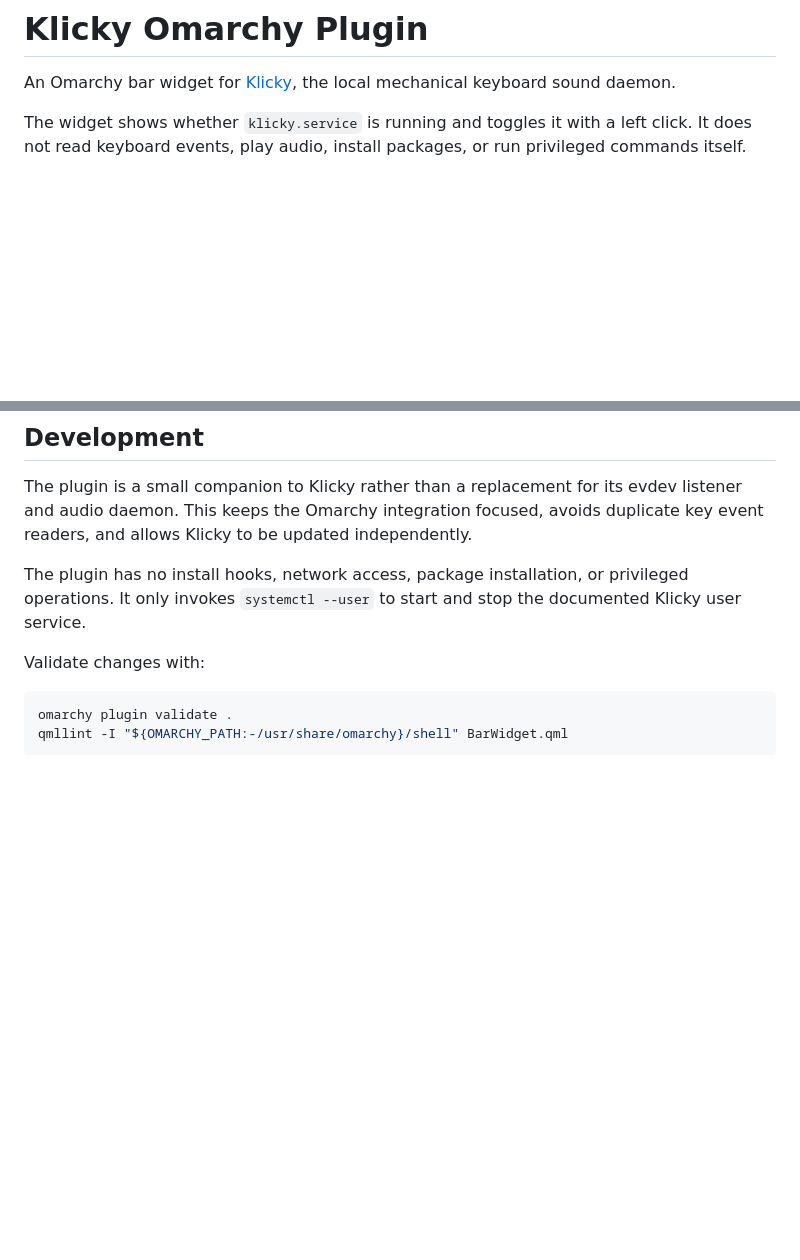
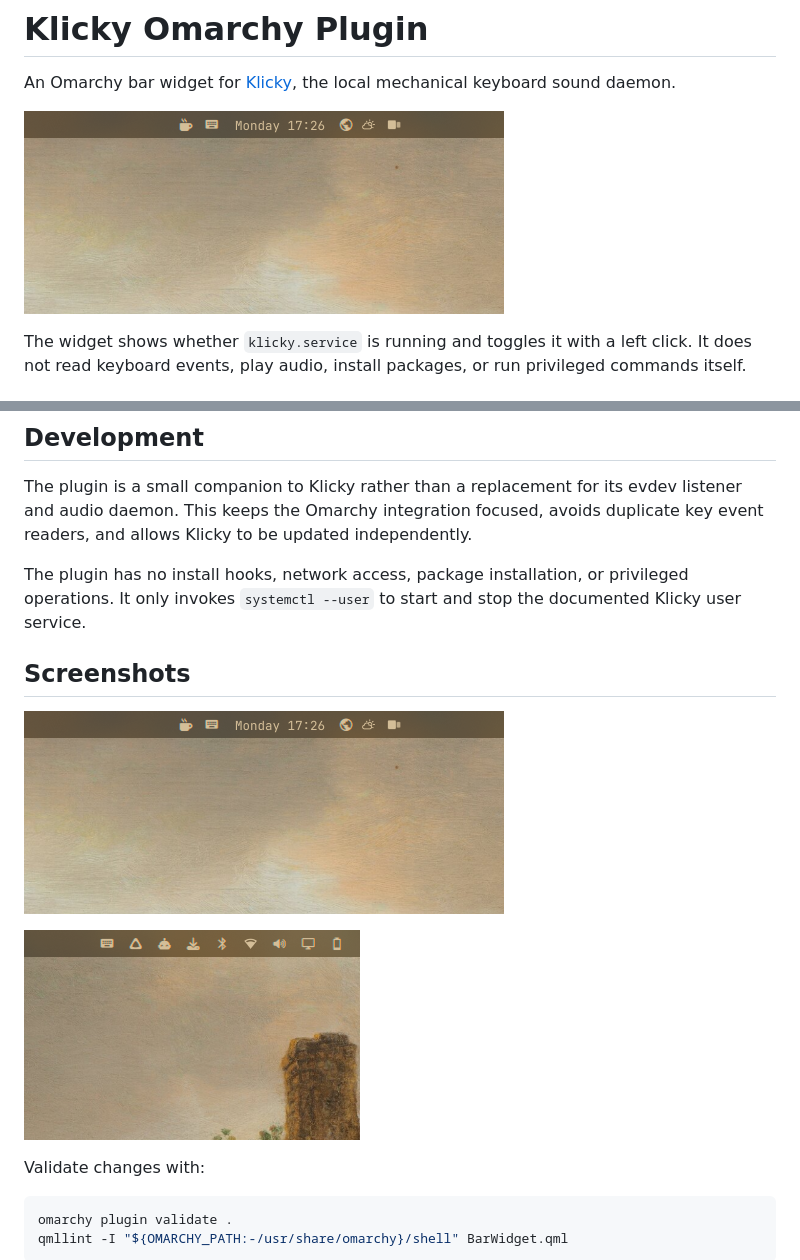
Before and after one commit to matrix-node/klicky-omarchy-plugin, a Markdown page: README.md, 2 parts joined by grey strips. GitHub-like rendering; pictures changed too: preview.png (added), screenshots/klicky-bar-detail.png (added), screenshots/klicky-bar-light.png (added); blank space fills up the shorter version.

Commit message:
Add marketplace preview screenshots
Co-authored-by: Copilot <223556219+Copilot@users.noreply.github.com>

````diff
--- a/README.md
+++ b/README.md
@@ -2,6 +2,8 @@
 
 An Omarchy bar widget for [Klicky](https://github.com/Muneer320/klicky), the
 local mechanical keyboard sound daemon.
+
+![Klicky in the Omarchy bar](preview.png)
 
 The widget shows whether `klicky.service` is running and toggles it with a
 left click. It does not read keyboard events, play audio, install packages, or
@@ -68,6 +70,12 @@ The plugin has no install hooks, network access, package installation, or
 privileged operations. It only invokes `systemctl --user` to start and stop
 the documented Klicky user service.
 
+## Screenshots
+
+![Klicky bar view](screenshots/klicky-bar-light.png)
+
+![Klicky bar detail view](screenshots/klicky-bar-detail.png)
+
 Validate changes with:
 
 ```bash
````
